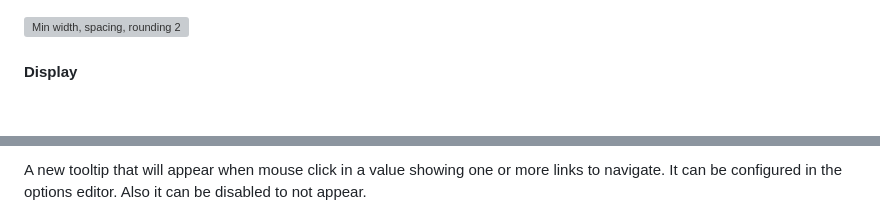
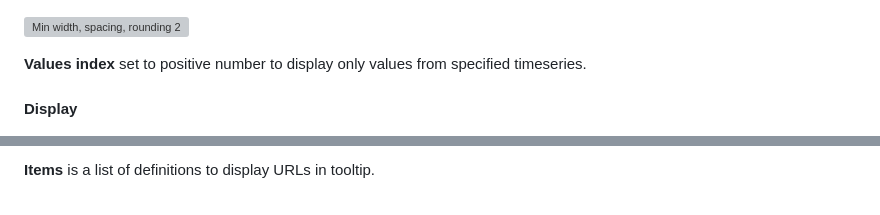
Before and after one commit to flant/grafana-statusmap, a Markdown page: dist/README.md, 2 parts joined by grey strips. GitHub-like rendering; blank space fills up the shorter version; grey boxes are pictures that could not be loaded.

```diff
--- a/dist/README.md
+++ b/dist/README.md
@@ -172,6 +172,8 @@ __Rounding__ may be used to round edges.
 
 ![Min width, spacing, rounding 2](https://raw.githubusercontent.com/flant/grafana-statusmap/master/src/img/min-width-spacing-rounding-02.png)
 
+__Values index__ set to positive number to display only values from specified timeseries.
+
 #### Display
 
 ![Display options](https://raw.githubusercontent.com/flant/grafana-statusmap/master/src/img/options-display.png)
@@ -187,3 +194,3 @@ __Y axis sort__ can be used to sort labels on Y axis. Metrics — sort y labels
 
-A new tooltip that will appear when mouse click in a value showing one or more links to navigate. It can be configured in the options editor. Also it can be disabled to not appear.
+__Items__ is a list of definitions to display URLs in tooltip.
 
```
Also changed, not shown: other parts of dist/README.md (+11 -25 lines), README.md (+14 -26 lines), dist/img/tooltip-editor.png, dist/img/tooltip-url.png (deleted), src/img/tooltip-editor.png, src/img/tooltip-frozen.png (added), src/img/tooltip-url.png (deleted), 2 other files.
